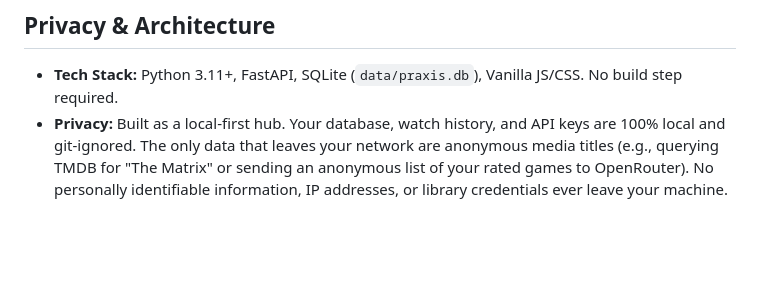
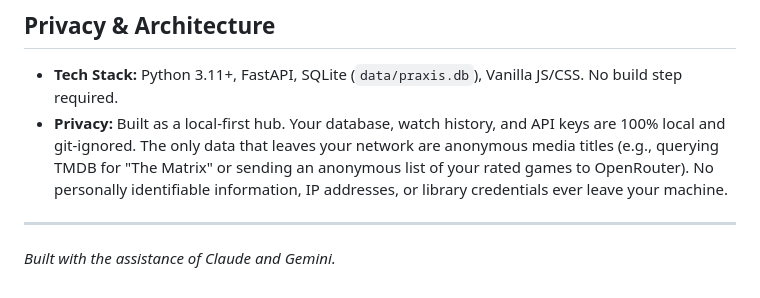
Before and after one commit to Lodebek/Praxis, a Markdown page: README.md, the part around the change. GitHub-like rendering; blank space fills up the shorter version.

Commit message:
Docs: Add AI attribution

```diff
--- a/README.md
+++ b/README.md
@@ -112,3 +112,6 @@ The Chat also supports **Natural Language Actions**. You can simply type:
 ## Privacy & Architecture
 - **Tech Stack:** Python 3.11+, FastAPI, SQLite (`data/praxis.db`), Vanilla JS/CSS. No build step required.
 - **Privacy:** Built as a local-first hub. Your database, watch history, and API keys are 100% local and git-ignored. The only data that leaves your network are anonymous media titles (e.g., querying TMDB for "The Matrix" or sending an anonymous list of your rated games to OpenRouter). No personally identifiable information, IP addresses, or library credentials ever leave your machine.
+
+---
+*Built with the assistance of Claude and Gemini.*
```
